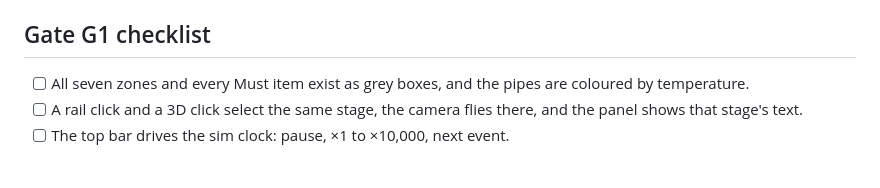
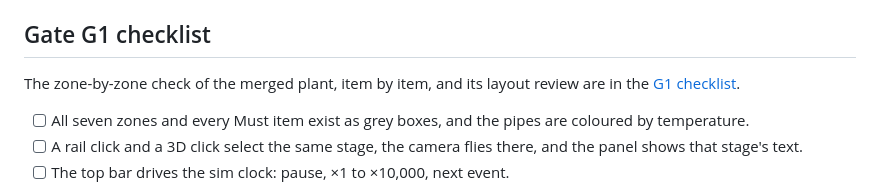
Before and after one commit to Sophanit-Keo/simulation-milk-process, a Markdown page: plan/agent-plan/phase-2-grey-box.md, the part around the change. GitHub-like rendering; blank space fills up the shorter version.

```diff
--- a/plan/agent-plan/phase-2-grey-box.md
+++ b/plan/agent-plan/phase-2-grey-box.md
@@ -34,6 +34,8 @@ Build every zone, machine and pipe as simple shapes, make a stage click fly the
 
 ## Gate G1 checklist
 
+The zone-by-zone check of the merged plant, item by item, and its layout review are in the [G1 checklist](g1-checklist.md).
+
 - [ ] All seven zones and every Must item exist as grey boxes, and the pipes are coloured by temperature.
 - [ ] A rail click and a 3D click select the same stage, the camera flies there, and the panel shows that stage's text.
 - [ ] The top bar drives the sim clock: pause, ×1 to ×10,000, next event.
```
Also changed, not shown: plan/agent-plan/g1-checklist.md (+2 -2 lines).
